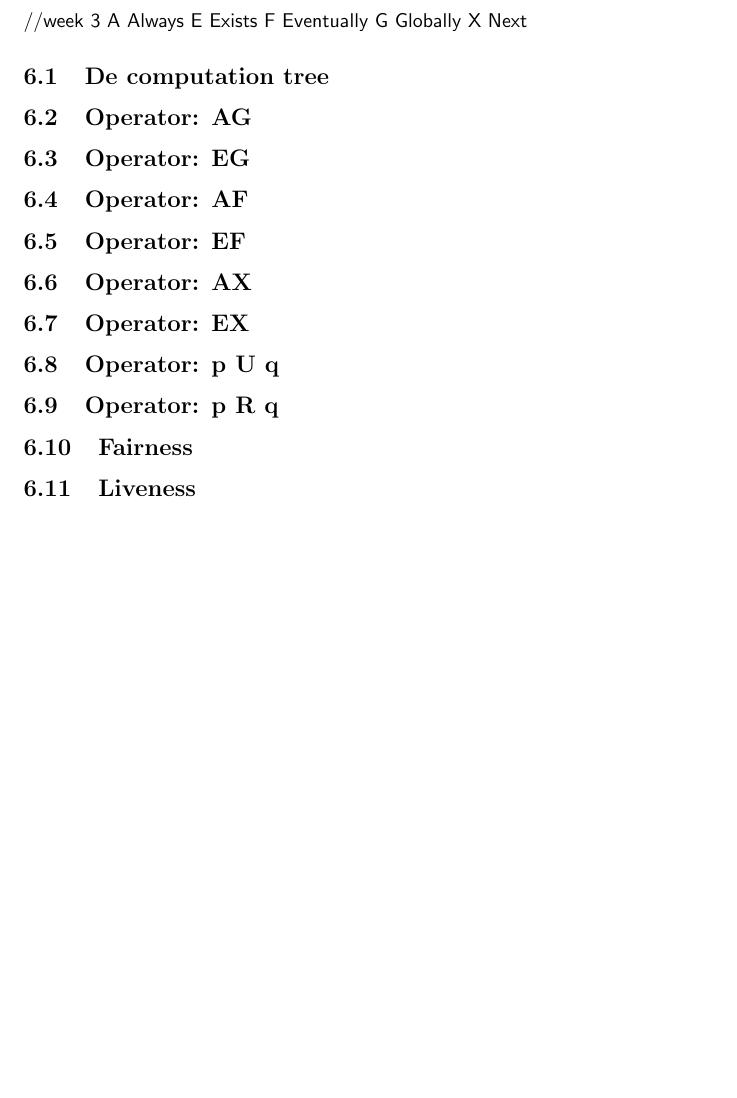
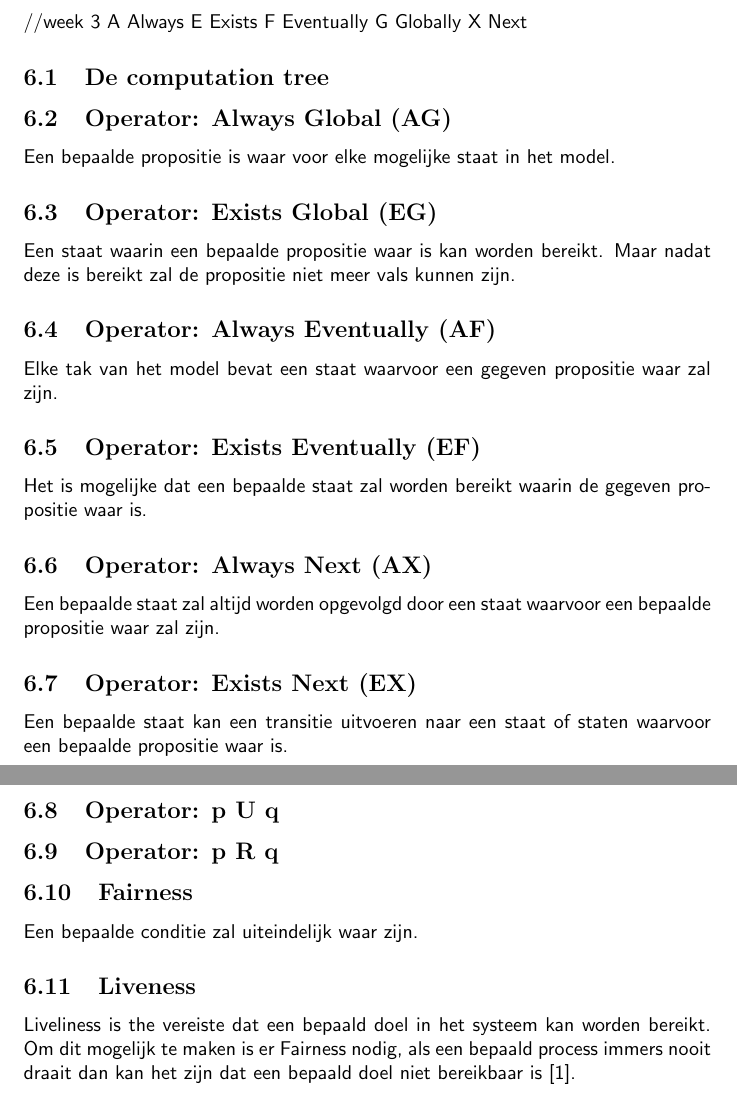
Before and after one commit to Jordi2/individueel-verslag-tinlab-2019, a LaTeX document (verslag.tex): part of page 6 of 8 before the commit and two parts of pages 6 and 7 of 9 after it, the two joined at a grey line, cut so that both start at the same text, the shorter picture padded with empty space. Compiled offline with pdfLaTeX.

Commit message:
Gave definition for Zeno behaviour and deadlocks, described logical operators, fairness and liveliness.

```diff
--- a/verslag.tex
+++ b/verslag.tex
@@ -154,17 +158,29 @@ A Always E Exists F Eventually G Globally X Next
 
 \subsection{De computation tree}
 
-\subsection{Operator: AG}
+\subsection{Operator: Always Global (AG)}
 
-\subsection{Operator: EG}
+Een bepaalde propositie is waar voor elke mogelijke staat in het model.
 
-\subsection{Operator: AF}
+\subsection{Operator: Exists Global (EG)}
 
-\subsection{Operator: EF}
+Een staat waarin een bepaalde propositie waar is kan worden bereikt. Maar nadat deze is bereikt zal de propositie niet meer vals kunnen zijn.
 
-\subsection{Operator: AX}
+\subsection{Operator: Always Eventually (AF)}
 
-\subsection{Operator: EX}
+Elke tak van het model bevat een staat waarvoor een gegeven propositie waar zal zijn.
+
+\subsection{Operator: Exists Eventually (EF)}
+
+Het is mogelijke dat een bepaalde staat zal worden bereikt waarin de gegeven propositie waar is.
+
+\subsection{Operator: Always Next (AX)}
+
+Een bepaalde staat zal altijd worden opgevolgd door een staat waarvoor een bepaalde propositie waar zal zijn.
+
+\subsection{Operator: Exists Next (EX)}
+
+Een bepaalde staat kan een transitie uitvoeren naar een staat of staten waarvoor een bepaalde propositie waar is.
 
 \subsection{Operator: p U q}
 
@@ -172,7 +188,11 @@ A Always E Exists F Eventually G Globally X Next
 
 \subsection{Fairness}
 
+Een bepaalde conditie zal uiteindelijk waar zijn.
+
 \subsection{Liveness}
+
+Liveliness is the vereiste dat een bepaald doel in het systeem kan worden bereikt. Om dit mogelijk te maken is er Fairness nodig, als een bepaald process immers nooit draait dan kan het zijn dat een bepaald doel niet bereikbaar is \cite{fairnessandliveness}.
 
 \newpage
 \subsection{Temp log:}
```
Also changed, not shown: references.bib (+20 -1 lines), verslag.tex (6 more changed lines).
